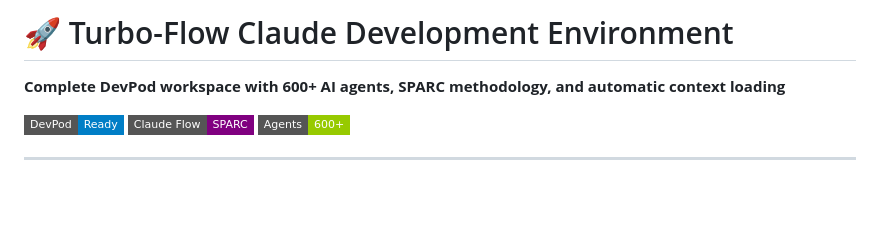
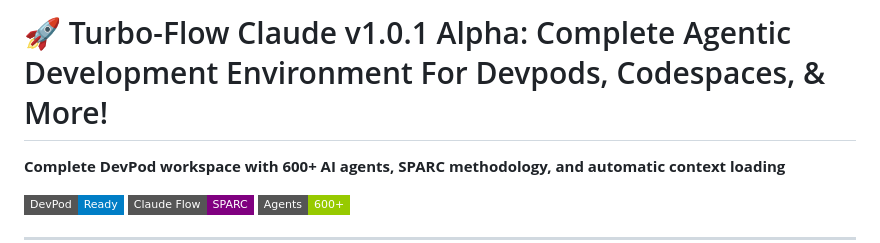
Before and after one commit to natea/bolo-redux, a Markdown page: README.md, the part around the change. GitHub-like rendering; badges without logos; blank space fills up the shorter version.

```diff
--- a/README.md
+++ b/README.md
@@ -1,4 +1,4 @@
-# 🚀 Turbo-Flow Claude Development Environment
+# 🚀 Turbo-Flow Claude v1.0.1 Alpha: Complete Agentic Development Environment For Devpods, Codespaces, & More!
 
 **Complete DevPod workspace with 600+ AI agents, SPARC methodology, and automatic context loading**
 
```
